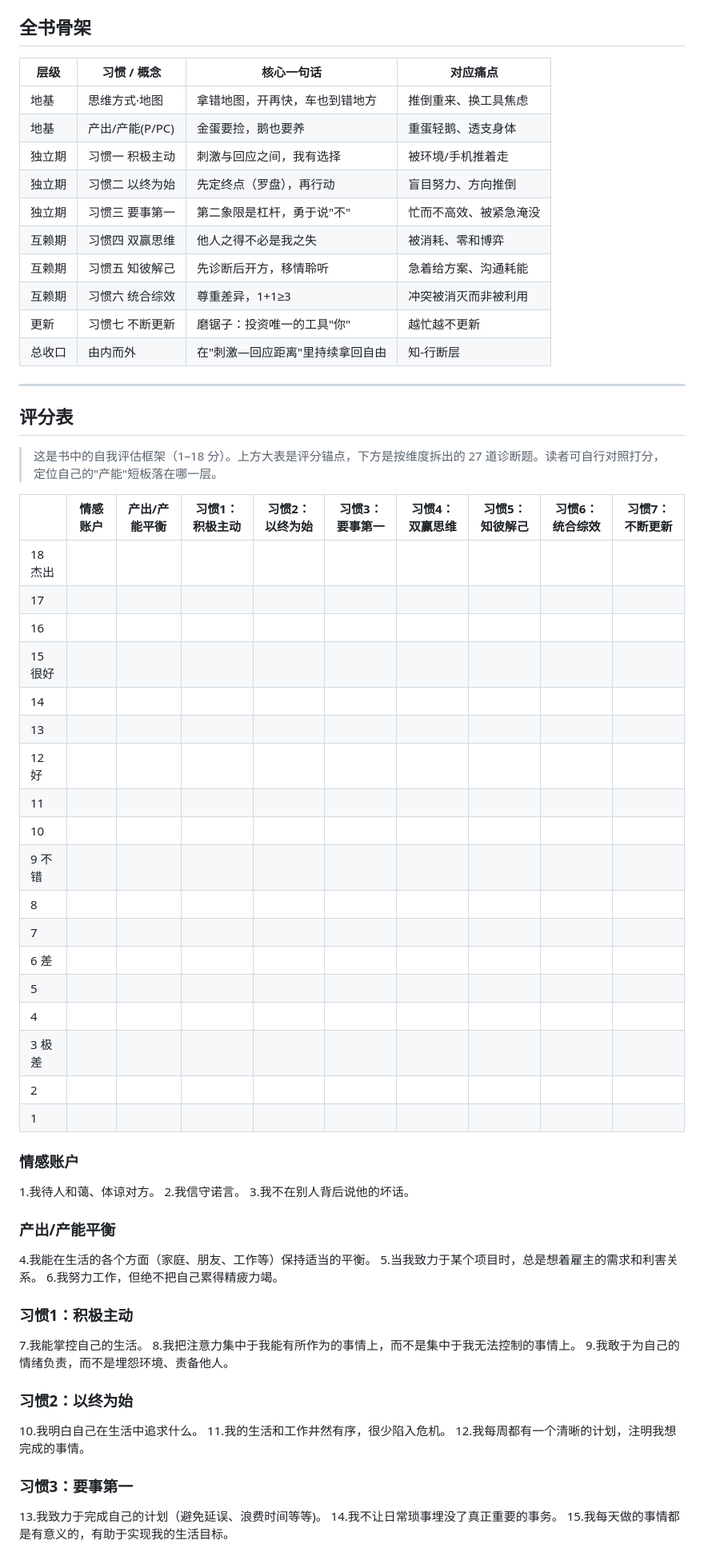
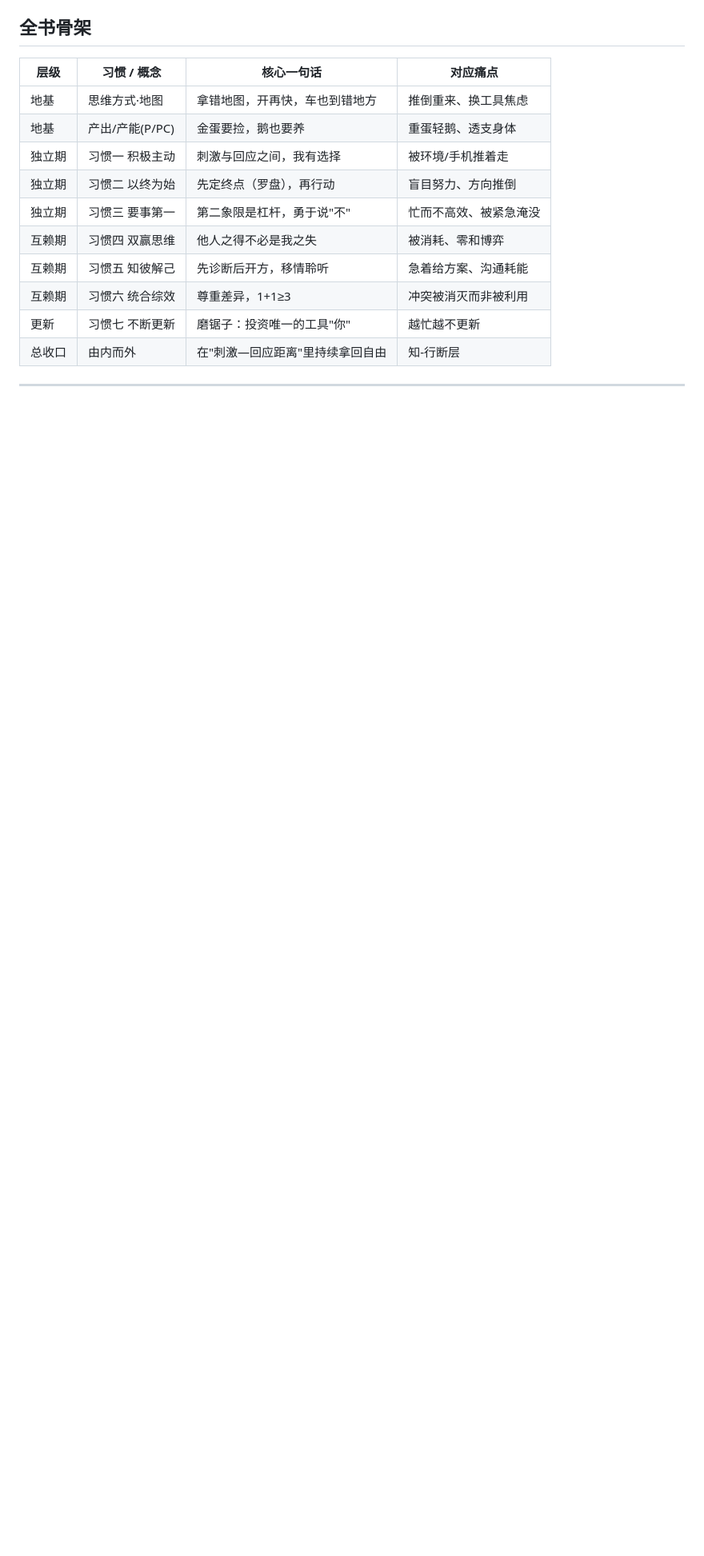
Before and after one commit to IrisInHere/irisshare, a Markdown page: notes/2026080101_高效能人士的七个习惯.md, the part around one of its changes. Shown at 80% size. GitHub-like rendering; blank space fills up the shorter version.

Commit message:
Remove self-assessment and emotional account sections
Removed self-assessment framework and emotional account sections from the document.

```diff
--- a/notes/2026080101_高效能人士的七个习惯.md
+++ b/notes/2026080101_高效能人士的七个习惯.md
@@ -42,59 +42,3 @@ updated: 2026-08-16
 | 总收口 | 由内而外 | 在"刺激—回应距离"里持续拿回自由 | 知-行断层 |
 
 ---
-
-## 评分表
-
-> 这是书中的自我评估框架（1–18 分）。上方大表是评分锚点，下方是按维度拆出的 27 道诊断题。读者可自行对照打分，定位自己的"产能"短板落在哪一层。
-
-|         | 情感账户 | 产出/产能平衡 | 习惯1：积极主动 | 习惯2：以终为始 | 习惯3：要事第一 | 习惯4：双赢思维 | 习惯5：知彼解己 | 习惯6：统合综效 | 习惯7：不断更新 |
-| ------- | -------- | ------------- | --------------- | --------------- | --------------- | --------------- | --------------- | --------------- | --------------- |
-| 18 杰出   |  |  |  |  |  |  |  |  |  |
-| 17      |  |  |  |  |  |  |  |  |  |
-| 16      |  |  |  |  |  |  |  |  |  |
-| 15 很好   |  |  |  |  |  |  |  |  |  |
-| 14      |  |  |  |  |  |  |  |  |  |
-| 13      |  |  |  |  |  |  |  |  |  |
-| 12 好    |  |  |  |  |  |  |  |  |  |
-| 11      |  |  |  |  |  |  |  |  |  |
-| 10      |  |  |  |  |  |  |  |  |  |
-| 9 不错    |  |  |  |  |  |  |  |  |  |
-| 8       |  |  |  |  |  |  |  |  |  |
-| 7       |  |  |  |  |  |  |  |  |  |
-| 6  差    |  |  |  |  |  |  |  |  |  |
-| 5       |  |  |  |  |  |  |  |  |  |
-| 4       |  |  |  |  |  |  |  |  |  |
-| 3  极差   |  |  |  |  |  |  |  |  |  |
-| 2       |  |  |  |  |  |  |  |  |  |
-| 1       |  |  |  |  |  |  |  |  |  |
-
-### 情感账户
-
-1.我待人和蔼、体谅对方。
-2.我信守诺言。
-3.我不在别人背后说他的坏话。
-
-### 产出/产能平衡
-
-4.我能在生活的各个方面（家庭、朋友、工作等）保持适当的平衡。
-5.当我致力于某个项目时，总是想着雇主的需求和利害关系。
-6.我努力工作，但绝不把自己累得精疲力竭。
-
-### 习惯1：积极主动
-
-7.我能掌控自己的生活。
-8.我把注意力集中于我能有所作为的事情上，而不是集中于我无法控制的事情上。
-9.我敢于为自己的情绪负责，而不是埋怨环境、责备他人。
-
-### 习惯2：以终为始
-
-10.我明白自己在生活中追求什么。
-11.我的生活和工作井然有序，很少陷入危机。
-12.我每周都有一个清晰的计划，注明我想完成的事情。
-
-### 习惯3：要事第一
-
-13.我致力于完成自己的计划（避免延误、浪费时间等等)。
-14.我不让日常琐事埋没了真正重要的事务。
-15.我每天做的事情都是有意义的，有助于实现我的生活目标。
-
```
Also changed, not shown: other parts of notes/2026080101_高效能人士的七个习惯.md (+0 -23 lines).
